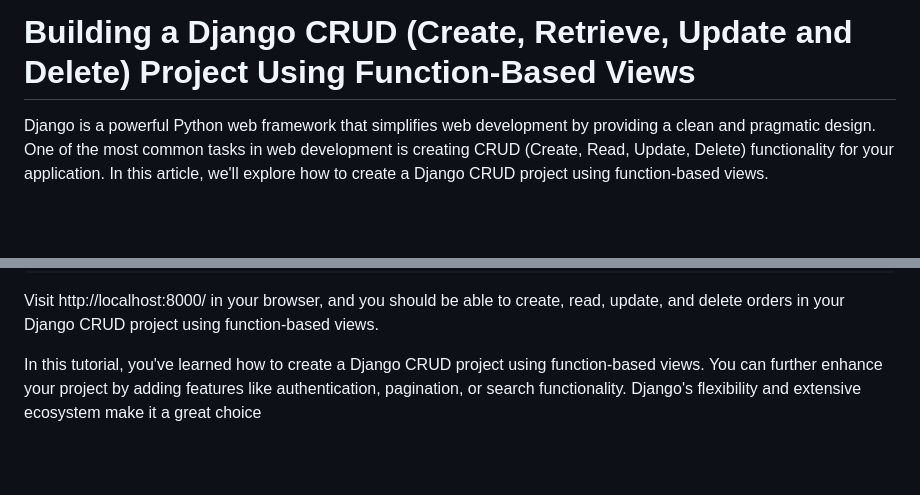
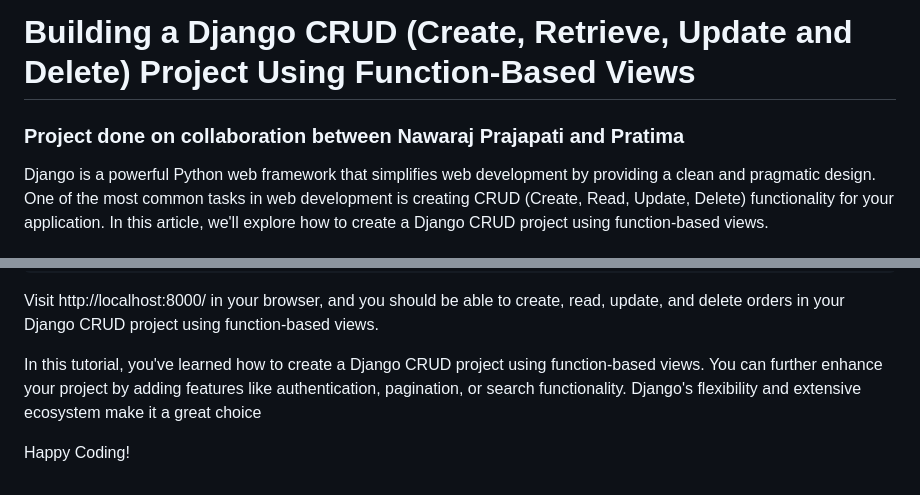
Before and after one commit to nawarajprajapati/django_crud, a Markdown page: README.md, 2 parts joined by grey strips. Drawn GitHub-style; blank space fills up the shorter version.

```diff
--- a/README.md
+++ b/README.md
@@ -1,4 +1,6 @@
 # Building a Django CRUD (Create, Retrieve, Update and Delete) Project Using Function-Based Views
+
+### Project done on collaboration between Nawaraj Prajapati and Pratima
 
 Django is a powerful Python web framework that simplifies web development by providing a clean and pragmatic design. One of the most common tasks in web development is creating CRUD (Create, Read, Update, Delete) functionality for your application. In this article, we'll explore how to create a Django CRUD project using function-based views.
 
@@ -370,3 +372,5 @@ python manage.py runserver
 Visit http://localhost:8000/ in your browser, and you should be able to create, read, update, and delete orders in your Django CRUD project using function-based views.
 
 In this tutorial, you've learned how to create a Django CRUD project using function-based views. You can further enhance your project by adding features like authentication, pagination, or search functionality. Django's flexibility and extensive ecosystem make it a great choice
+
+Happy Coding!
```
